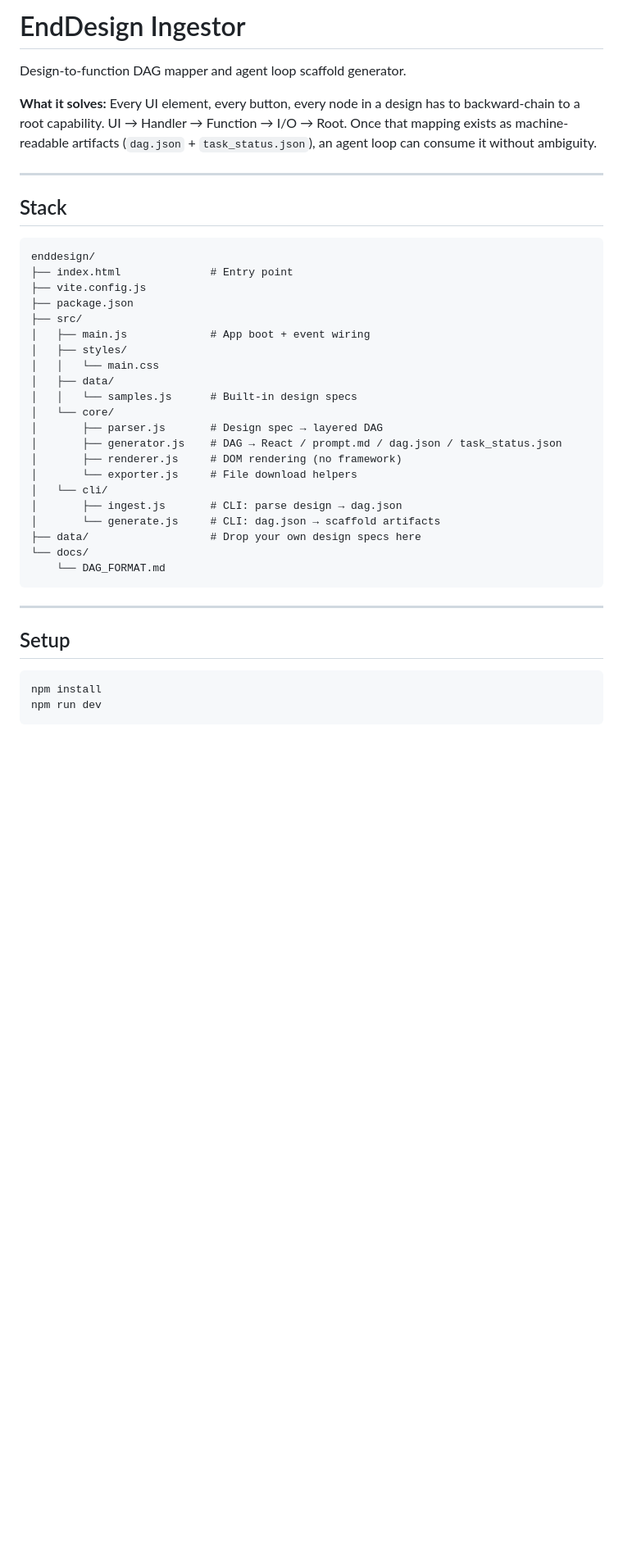
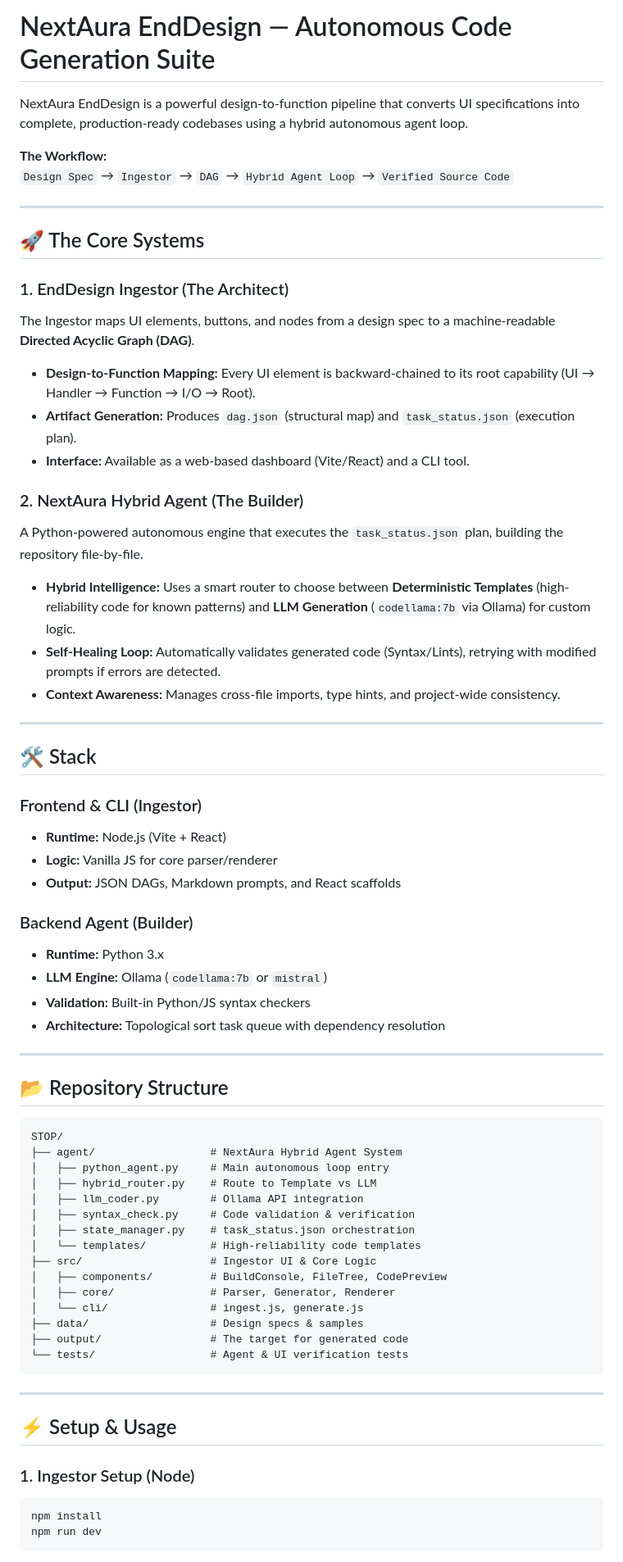
Before and after one commit to 1archit3ct1/END_DESIGN_TEST, a Markdown page: README.md, the part around one of its changes. Shown at 82% size. Rendered like a GitHub page; blank space fills up the shorter version.

Commit message:
docs: Update README.md to reflect the autonomous Agent Loop and Ingestor functionality described in PROMPT.md

````diff
--- a/README.md
+++ b/README.md
@@ -1,41 +1,68 @@
-# EndDesign Ingestor
+# NextAura EndDesign — Autonomous Code Generation Suite
 
-Design-to-function DAG mapper and agent loop scaffold generator.
+NextAura EndDesign is a powerful design-to-function pipeline that converts UI specifications into complete, production-ready codebases using a hybrid autonomous agent loop.
 
-**What it solves:** Every UI element, every button, every node in a design has to backward-chain to a root capability. UI → Handler → Function → I/O → Root. Once that mapping exists as machine-readable artifacts (`dag.json` + `task_status.json`), an agent loop can consume it without ambiguity.
+**The Workflow:**
+`Design Spec` → `Ingestor` → `DAG` → `Hybrid Agent Loop` → `Verified Source Code`
 
 ---
 
-## Stack
+## 🚀 The Core Systems
 
-```
-enddesign/
-├── index.html              # Entry point
-├── vite.config.js
-├── package.json
-├── src/
-│   ├── main.js             # App boot + event wiring
-│   ├── styles/
-│   │   └── main.css
-│   ├── data/
-│   │   └── samples.js      # Built-in design specs
-│   └── core/
-│       ├── parser.js       # Design spec → layered DAG
-│       ├── generator.js    # DAG → React / prompt.md / dag.json / task_status.json
-│       ├── renderer.js     # DOM rendering (no framework)
-│       └── exporter.js     # File download helpers
-│   └── cli/
-│       ├── ingest.js       # CLI: parse design → dag.json
-│       └── generate.js     # CLI: dag.json → scaffold artifacts
-├── data/                   # Drop your own design specs here
-└── docs/
-    └── DAG_FORMAT.md
+### 1. EndDesign Ingestor (The Architect)
+The Ingestor maps UI elements, buttons, and nodes from a design spec to a machine-readable **Directed Acyclic Graph (DAG)**.
+- **Design-to-Function Mapping:** Every UI element is backward-chained to its root capability (UI → Handler → Function → I/O → Root).
+- **Artifact Generation:** Produces `dag.json` (structural map) and `task_status.json` (execution plan).
+- **Interface:** Available as a web-based dashboard (Vite/React) and a CLI tool.
+
+### 2. NextAura Hybrid Agent (The Builder)
+A Python-powered autonomous engine that executes the `task_status.json` plan, building the repository file-by-file.
+- **Hybrid Intelligence:** Uses a smart router to choose between **Deterministic Templates** (high-reliability code for known patterns) and **LLM Generation** (`codellama:7b` via Ollama) for custom logic.
+- **Self-Healing Loop:** Automatically validates generated code (Syntax/Lints), retrying with modified prompts if errors are detected.
+- **Context Awareness:** Manages cross-file imports, type hints, and project-wide consistency.
+
+---
+
+## 🛠️ Stack
+
+### Frontend & CLI (Ingestor)
+- **Runtime:** Node.js (Vite + React)
+- **Logic:** Vanilla JS for core parser/renderer
+- **Output:** JSON DAGs, Markdown prompts, and React scaffolds
+
+### Backend Agent (Builder)
+- **Runtime:** Python 3.x
+- **LLM Engine:** Ollama (`codellama:7b` or `mistral`)
+- **Validation:** Built-in Python/JS syntax checkers
+- **Architecture:** Topological sort task queue with dependency resolution
+
+---
+
+## 📂 Repository Structure
+
+```text
+STOP/
+├── agent/                  # NextAura Hybrid Agent System
+│   ├── python_agent.py     # Main autonomous loop entry
+│   ├── hybrid_router.py    # Route to Template vs LLM
+│   ├── llm_coder.py        # Ollama API integration
+│   ├── syntax_check.py     # Code validation & verification
+│   ├── state_manager.py    # task_status.json orchestration
+│   └── templates/          # High-reliability code templates
+├── src/                    # Ingestor UI & Core Logic
+│   ├── components/         # BuildConsole, FileTree, CodePreview
+│   ├── core/               # Parser, Generator, Renderer
+│   └── cli/                # ingest.js, generate.js
+├── data/                   # Design specs & samples
+├── output/                 # The target for generated code
+└── tests/                  # Agent & UI verification tests
 ```
 
 ---
 
-## Setup
+## ⚡ Setup & Usage
 
+### 1. Ingestor Setup (Node)
 ```bash
 npm install
 npm run dev
````
Also changed, not shown: other parts of README.md (+29 -74 lines).
